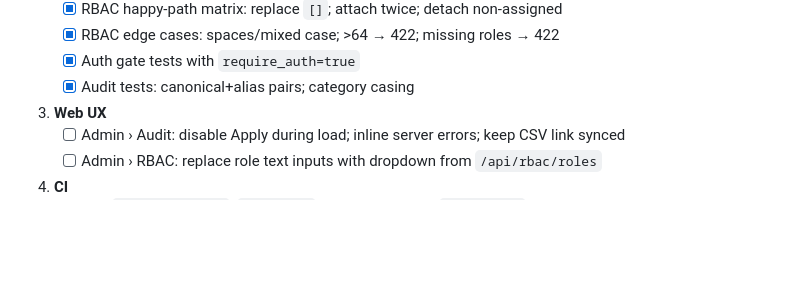
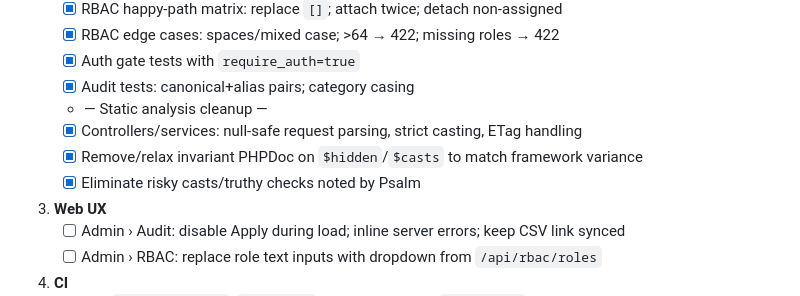
Before and after one commit to Grunticus03/phpGRC, a Markdown page: docs/phase-4/PHASE-4-TASK-BREAKDOWN.md, the part around the change. GitHub-like rendering; blank space fills up the shorter version.

```diff
--- a/docs/phase-4/PHASE-4-TASK-BREAKDOWN.md
+++ b/docs/phase-4/PHASE-4-TASK-BREAKDOWN.md
@@ -135,6 +135,10 @@
    - [x] RBAC edge cases: spaces/mixed case; >64 → 422; missing roles → 422
    - [x] Auth gate tests with `require_auth=true`
    - [x] Audit tests: canonical+alias pairs; category casing
+   - — Static analysis cleanup —
+   - [x] Controllers/services: null-safe request parsing, strict casting, ETag handling
+   - [x] Remove/relax invariant PHPDoc on `$hidden`/`$casts` to match framework variance
+   - [x] Eliminate risky casts/truthy checks noted by Psalm
 
 3. **Web UX**
    - [ ] Admin › Audit: disable Apply during load; inline server errors; keep CSV link synced
```
Also changed, not shown: docs/SESSION-LOG.md (+13 -0 lines).
